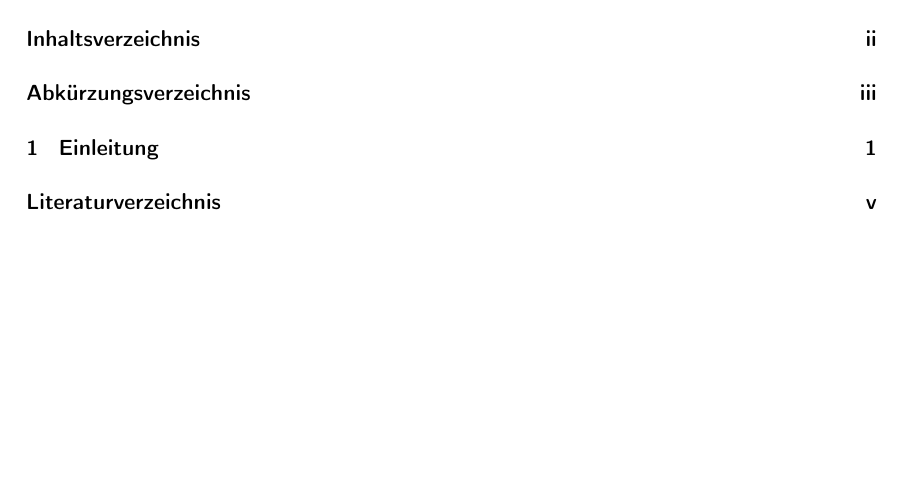
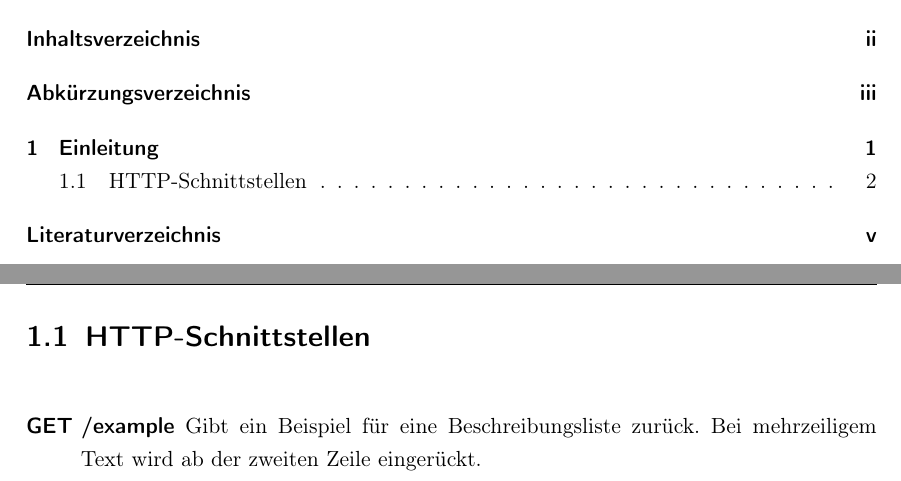
Before and after one commit to sekassel-research/abschluss-template, a LaTeX thesis (src/main.tex, which reads src/chapter/1-introduction.tex): part of page 4 of 11 before the commit and two parts of pages 4 and 7 of 12 after it, the two joined at a grey line, cut so that both start at the same text, the shorter picture padded with empty space. Compiled offline with pdfLaTeX.

Commit message:
feat: Acronym explanations and description list

```diff
--- a/src/chapter/1-introduction.tex
+++ b/src/chapter/1-introduction.tex
@@ -53,3 +53,10 @@ Tabelle~\ref{tbl:evaluation-data} enthält die Daten für die Auswertung.
     \end{tabular}
     \label{tbl:evaluation-data}
 \end{table}
+
+\section{\acs{http}-Schnittstellen} % Akronyme in Überschriften sollten immer mit \code{\acs} eingebunden werden, da sonst die ausgeschriebene Form nur im Inhaltsverzeichnis steht.
+
+\begin{description}
+    \item[GET /example] Gibt ein Beispiel für eine Beschreibungsliste zurück.
+    Bei mehrzeiligem Text wird ab der zweiten Zeile eingerückt.
+\end{description}
```
Also changed, not shown: src/acronyms.tex (+3 -1 lines).
